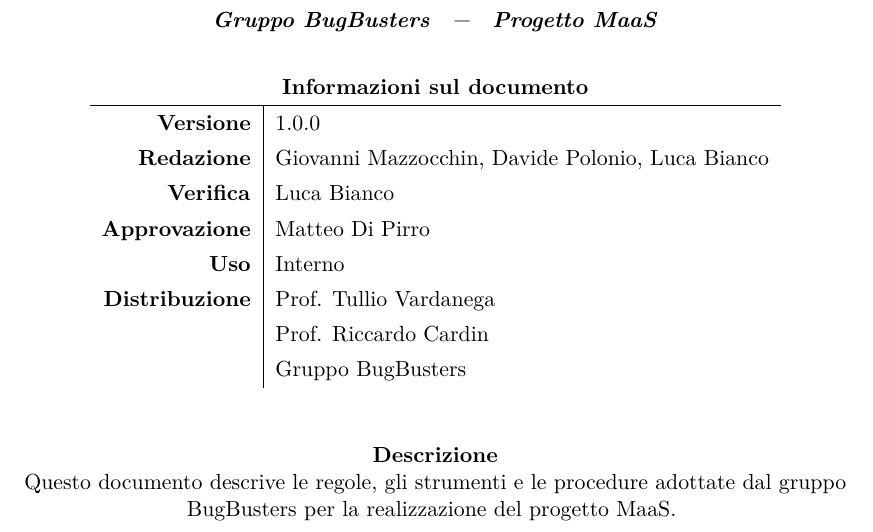
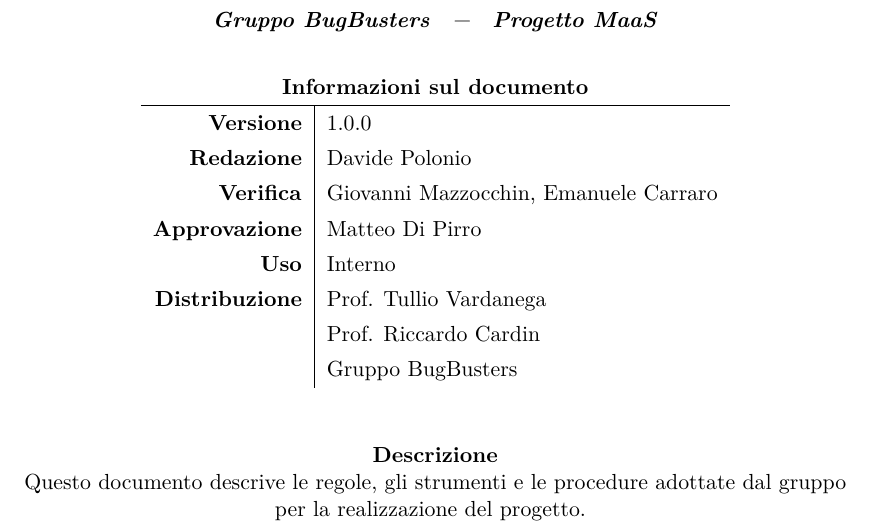
Before and after one commit to BugBusterSWE/documentation, a LaTeX document (RR/NormeDiProgetto/main.tex, which reads RR/NormeDiProgetto/res/local.tex): part of page 1 of 18, cut so that both start at the same text. Compiled offline with pdfLaTeX.

Commit message:
Update local.tex

```diff
--- a/RR/NormeDiProgetto/res/local.tex
+++ b/RR/NormeDiProgetto/res/local.tex
@@ -8,8 +8,8 @@
 \newcommand{\DocTitle}{Norme di Progetto}
 \newcommand{\DocVersion}{\VersioneNP{}}
 
-\newcommand{\DocRedazione}{Giovanni Mazzocchin, Davide Polonio, Luca Bianco}
-\newcommand{\DocVerifica}{Luca Bianco}
+\newcommand{\DocRedazione}{Davide Polonio}
+\newcommand{\DocVerifica}{Giovanni Mazzocchin, Emanuele Carraro}
 \newcommand{\DocApprovazione}{\Responsabile}
 
 \newcommand{\DocUso}{Interno}
@@ -20,7 +20,7 @@
 
 % La descrizione del documento
 \newcommand{\DocDescription}{
- Questo documento descrive le regole, gli strumenti e le procedure adottate dal gruppo \GroupName{} per la realizzazione del progetto \ProjectName{}.
+ Questo documento descrive le regole, gli strumenti e le procedure adottate dal gruppo per la realizzazione del progetto.
 }
 
 %%%%%%%%%%%%%%
```
